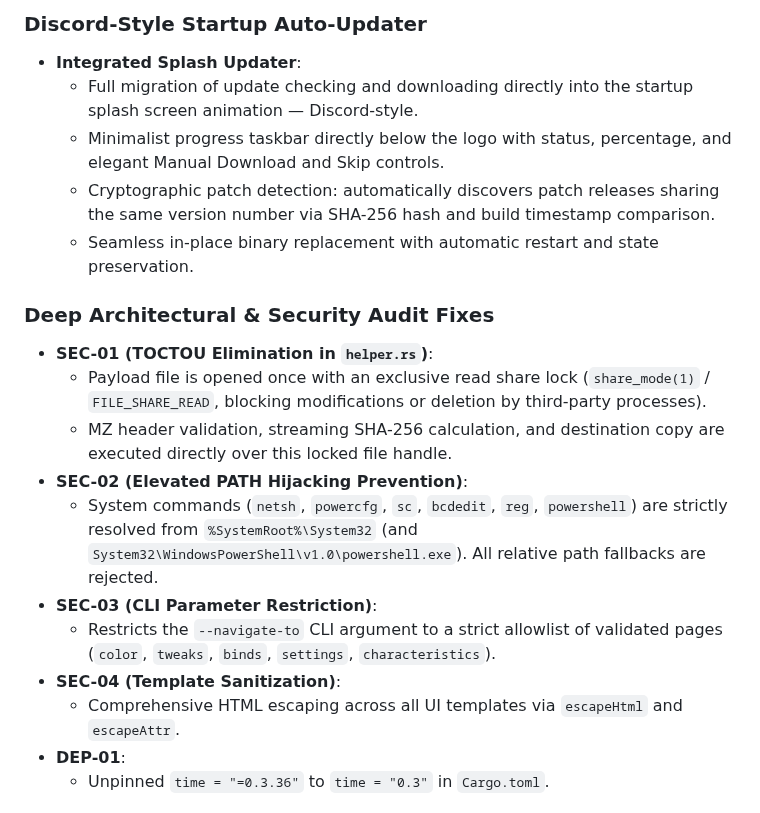
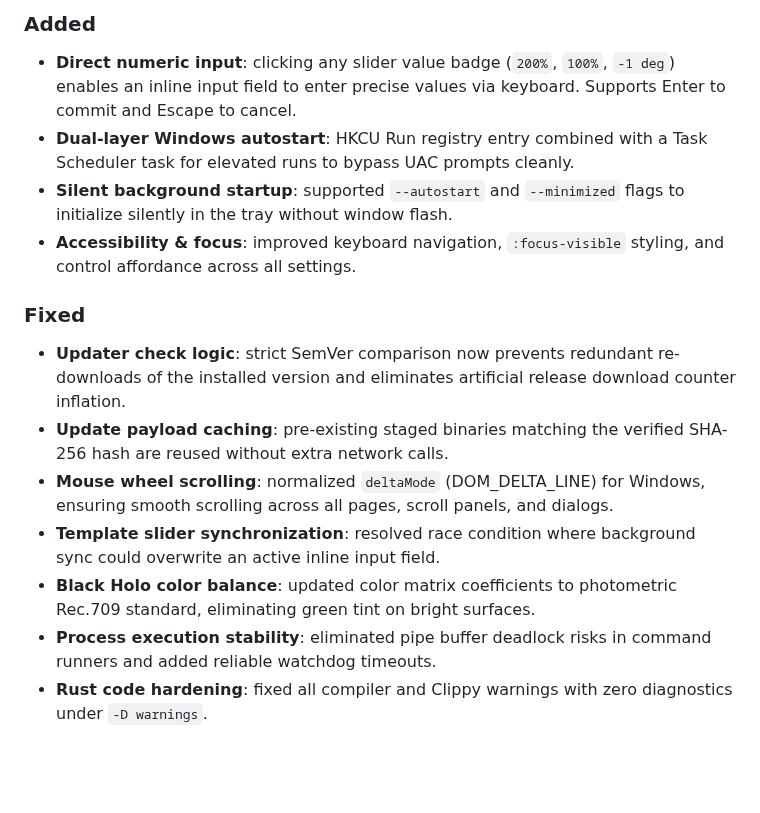
Before and after one commit to Arean-Max/synchro-nova, a Markdown page: CHANGELOG.en.md, the part around one of its changes. GitHub-like rendering; blank space fills up the shorter version.

```diff
--- a/CHANGELOG.en.md
+++ b/CHANGELOG.en.md
@@ -13,21 +13,16 @@ and this project adheres to [Semantic Versioning](https://semver.org/spec/v2.0.0
 
-### Discord-Style Startup Auto-Updater
-- **Integrated Splash Updater**:
-  - Full migration of update checking and downloading directly into the startup splash screen animation — Discord-style.
-  - Minimalist progress taskbar directly below the logo with status, percentage, and elegant Manual Download and Skip controls.
-  - Cryptographic patch detection: automatically discovers patch releases sharing the same version number via SHA-256 hash and build timestamp comparison.
-  - Seamless in-place binary replacement with automatic restart and state preservation.
+### Added
+- **Direct numeric input**: clicking any slider value badge (`200%`, `100%`, `-1 deg`) enables an inline input field to enter precise values via keyboard. Supports Enter to commit and Escape to cancel.
+- **Dual-layer Windows autostart**: HKCU Run registry entry combined with a Task Scheduler task for elevated runs to bypass UAC prompts cleanly.
+- **Silent background startup**: supported `--autostart` and `--minimized` flags to initialize silently in the tray without window flash.
+- **Accessibility & focus**: improved keyboard navigation, `:focus-visible` styling, and control affordance across all settings.
 
-### Deep Architectural & Security Audit Fixes
-- **SEC-01 (TOCTOU Elimination in `helper.rs`)**:
-  - Payload file is opened once with an exclusive read share lock (`share_mode(1)` / `FILE_SHARE_READ`, blocking modifications or deletion by third-party processes).
-  - MZ header validation, streaming SHA-256 calculation, and destination copy are executed directly over this locked file handle.
-- **SEC-02 (Elevated PATH Hijacking Prevention)**:
-  - System commands (`netsh`, `powercfg`, `sc`, `bcdedit`, `reg`, `powershell`) are strictly resolved from `%SystemRoot%\System32` (and `System32\WindowsPowerShell\v1.0\powershell.exe`). All relative path fallbacks are rejected.
-- **SEC-03 (CLI Parameter Restriction)**:
-  - Restricts the `--navigate-to` CLI argument to a strict allowlist of validated pages (`color`, `tweaks`, `binds`, `settings`, `characteristics`).
-- **SEC-04 (Template Sanitization)**:
-  - Comprehensive HTML escaping across all UI templates via `escapeHtml` and `escapeAttr`.
-- **DEP-01**:
-  - Unpinned `time = "=0.3.36"` to `time = "0.3"` in `Cargo.toml`.
+### Fixed
+- **Updater check logic**: strict SemVer comparison now prevents redundant re-downloads of the installed version and eliminates artificial release download counter inflation.
+- **Update payload caching**: pre-existing staged binaries matching the verified SHA-256 hash are reused without extra network calls.
+- **Mouse wheel scrolling**: normalized `deltaMode` (DOM_DELTA_LINE) for Windows, ensuring smooth scrolling across all pages, scroll panels, and dialogs.
+- **Template slider synchronization**: resolved race condition where background sync could overwrite an active inline input field.
+- **Black Holo color balance**: updated color matrix coefficients to photometric Rec.709 standard, eliminating green tint on bright surfaces.
+- **Process execution stability**: eliminated pipe buffer deadlock risks in command runners and added reliable watchdog timeouts.
+- **Rust code hardening**: fixed all compiler and Clippy warnings with zero diagnostics under `-D warnings`.
 
```
Also changed, not shown: other parts of CHANGELOG.en.md (+4 -31 lines), CHANGELOG.md (+17 -49 lines).
